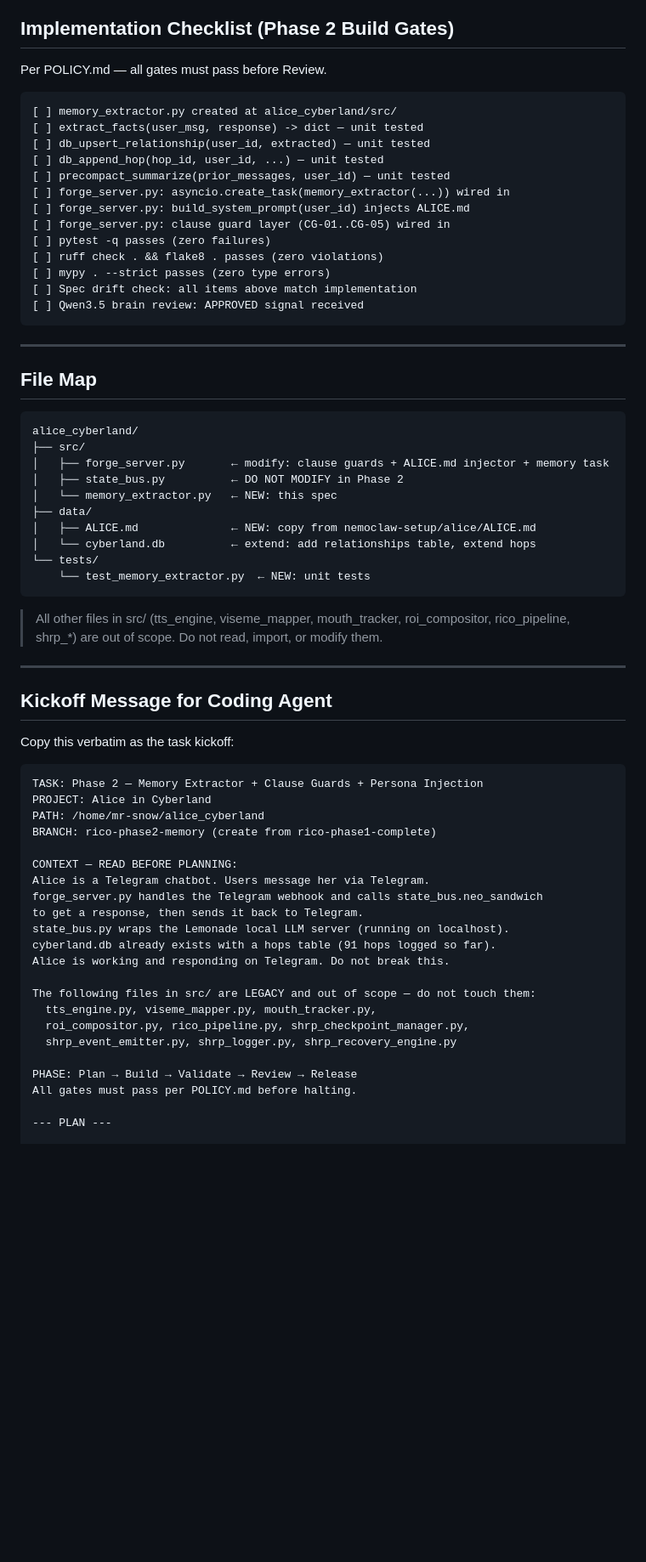
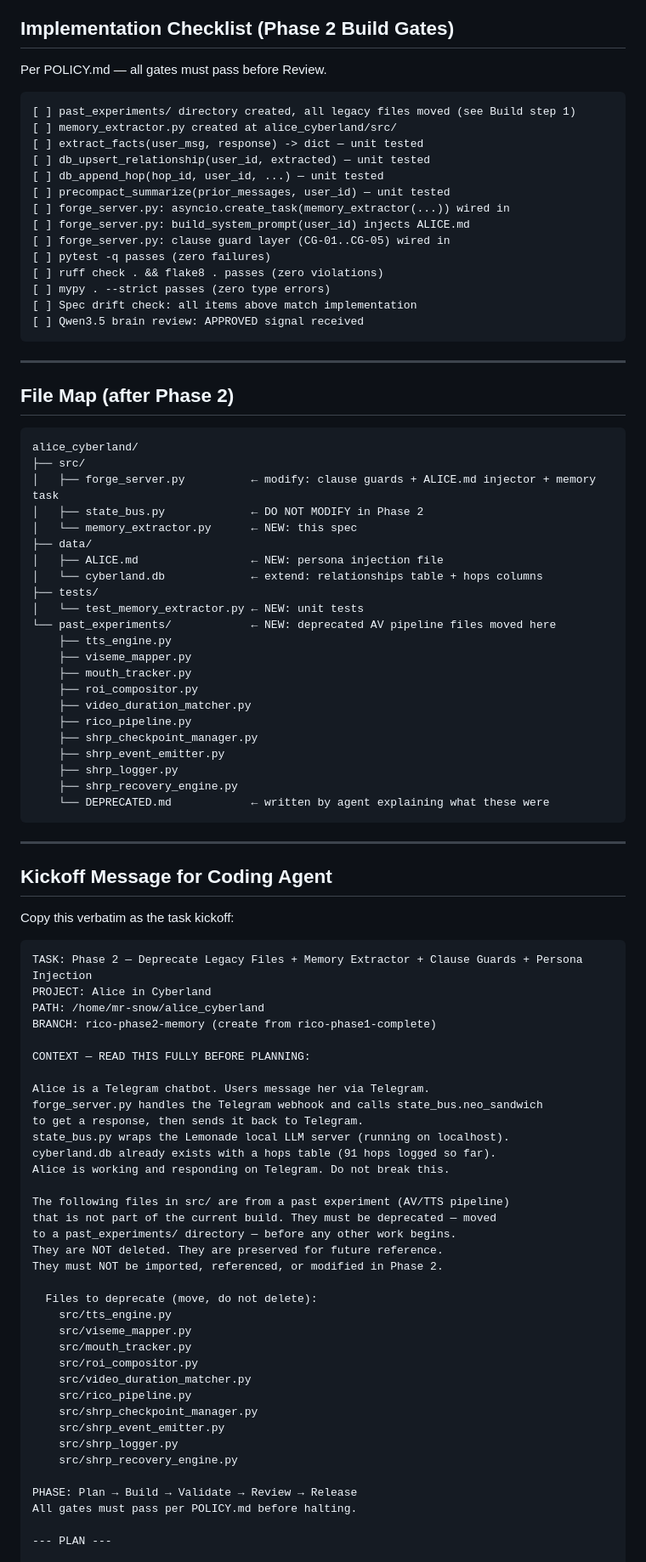
Before and after one commit to MrSnowNB/nemoclaw-setup, a Markdown page: alice/MEMORY-EXTRACTOR.md, the part around one of its changes. Shown at 85% size. Rendered like a GitHub page; blank space fills up the shorter version.

````diff
--- a/alice/MEMORY-EXTRACTOR.md
+++ b/alice/MEMORY-EXTRACTOR.md
@@ -193,6 +188,7 @@ log `compact:fail` and fall back to raw 6-pair trim (existing behavior).
 Per POLICY.md — all gates must pass before Review.
 
 ```
+[ ] past_experiments/ directory created, all legacy files moved (see Build step 1)
 [ ] memory_extractor.py created at alice_cyberland/src/
 [ ] extract_facts(user_msg, response) -> dict — unit tested
 [ ] db_upsert_relationship(user_id, extracted) — unit tested
@@ -210,24 +206,32 @@ Per POLICY.md — all gates must pass before Review.
 
 ---
 
-## File Map
+## File Map (after Phase 2)
 
 ```
 alice_cyberland/
 ├── src/
-│   ├── forge_server.py       ← modify: clause guards + ALICE.md injector + memory task
-│   ├── state_bus.py          ← DO NOT MODIFY in Phase 2
-│   └── memory_extractor.py   ← NEW: this spec
+│   ├── forge_server.py          ← modify: clause guards + ALICE.md injector + memory task
+│   ├── state_bus.py             ← DO NOT MODIFY in Phase 2
+│   └── memory_extractor.py      ← NEW: this spec
 ├── data/
-│   ├── ALICE.md              ← NEW: copy from nemoclaw-setup/alice/ALICE.md
-│   └── cyberland.db          ← extend: add relationships table, extend hops
-└── tests/
-    └── test_memory_extractor.py  ← NEW: unit tests
+│   ├── ALICE.md                 ← NEW: persona injection file
+│   └── cyberland.db             ← extend: relationships table + hops columns
+├── tests/
+│   └── test_memory_extractor.py ← NEW: unit tests
+└── past_experiments/            ← NEW: deprecated AV pipeline files moved here
+    ├── tts_engine.py
+    ├── viseme_mapper.py
+    ├── mouth_tracker.py
+    ├── roi_compositor.py
+    ├── video_duration_matcher.py
+    ├── rico_pipeline.py
+    ├── shrp_checkpoint_manager.py
+    ├── shrp_event_emitter.py
+    ├── shrp_logger.py
+    ├── shrp_recovery_engine.py
+    └── DEPRECATED.md            ← written by agent explaining what these were
 ```
-
-> All other files in src/ (tts_engine, viseme_mapper, mouth_tracker,
-> roi_compositor, rico_pipeline, shrp_*) are out of scope.
-> Do not read, import, or modify them.
 
 ---
 
@@ -236,12 +240,13 @@ alice_cyberland/
 Copy this verbatim as the task kickoff:
 
 ```
-TASK: Phase 2 — Memory Extractor + Clause Guards + Persona Injection
+TASK: Phase 2 — Deprecate Legacy Files + Memory Extractor + Clause Guards + Persona Injection
 PROJECT: Alice in Cyberland
 PATH: /home/mr-snow/alice_cyberland
 BRANCH: rico-phase2-memory (create from rico-phase1-complete)
 
-CONTEXT — READ BEFORE PLANNING:
+CONTEXT — READ THIS FULLY BEFORE PLANNING:
+
 Alice is a Telegram chatbot. Users message her via Telegram.
 forge_server.py handles the Telegram webhook and calls state_bus.neo_sandwich
 to get a response, then sends it back to Telegram.
@@ -249,10 +254,23 @@ state_bus.py wraps the Lemonade local LLM server (running on localhost).
 cyberland.db already exists with a hops table (91 hops logged so far).
 Alice is working and responding on Telegram. Do not break this.
 
-The following files in src/ are LEGACY and out of scope — do not touch them:
-  tts_engine.py, viseme_mapper.py, mouth_tracker.py,
-  roi_compositor.py, rico_pipeline.py, shrp_checkpoint_manager.py,
-  shrp_event_emitter.py, shrp_logger.py, shrp_recovery_engine.py
+The following files in src/ are from a past experiment (AV/TTS pipeline)
+that is not part of the current build. They must be deprecated — moved
+to a past_experiments/ directory — before any other work begins.
+They are NOT deleted. They are preserved for future reference.
+They must NOT be imported, referenced, or modified in Phase 2.
+
+  Files to deprecate (move, do not delete):
+    src/tts_engine.py
+    src/viseme_mapper.py
+    src/mouth_tracker.py
+    src/roi_compositor.py
+    src/video_duration_matcher.py
+    src/rico_pipeline.py
+    src/shrp_checkpoint_manager.py
+    src/shrp_event_emitter.py
+    src/shrp_logger.py
+    src/shrp_recovery_engine.py
 
 PHASE: Plan → Build → Validate → Review → Release
 All gates must pass per POLICY.md before halting.
````
Also changed, not shown: other parts of alice/MEMORY-EXTRACTOR.md (+126 -72 lines).
